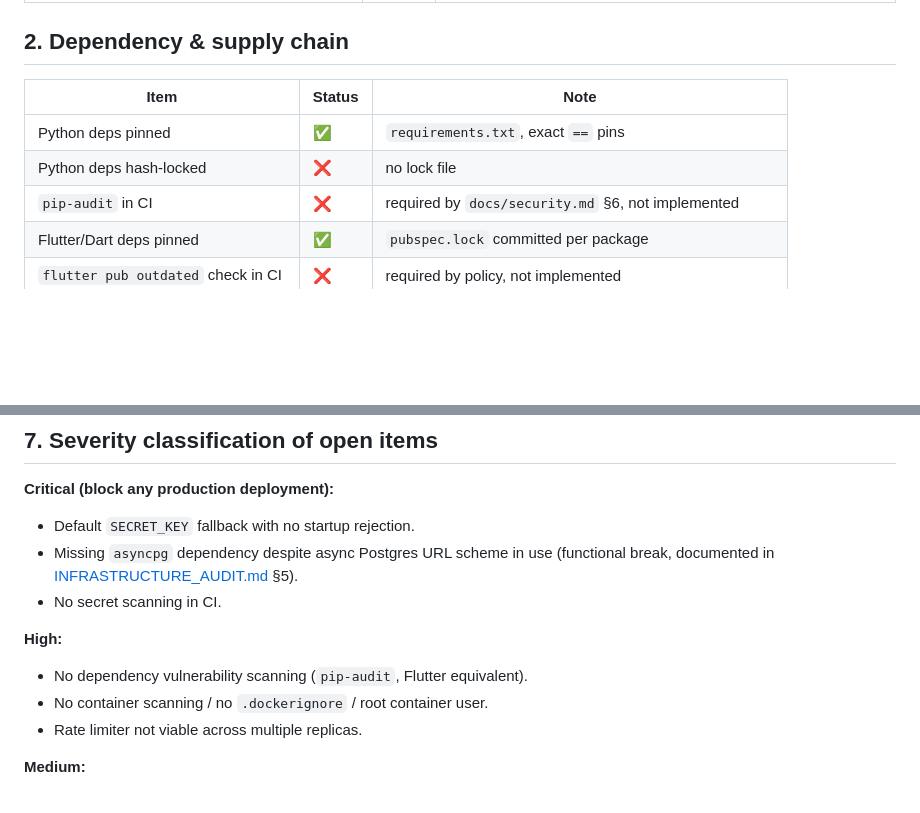
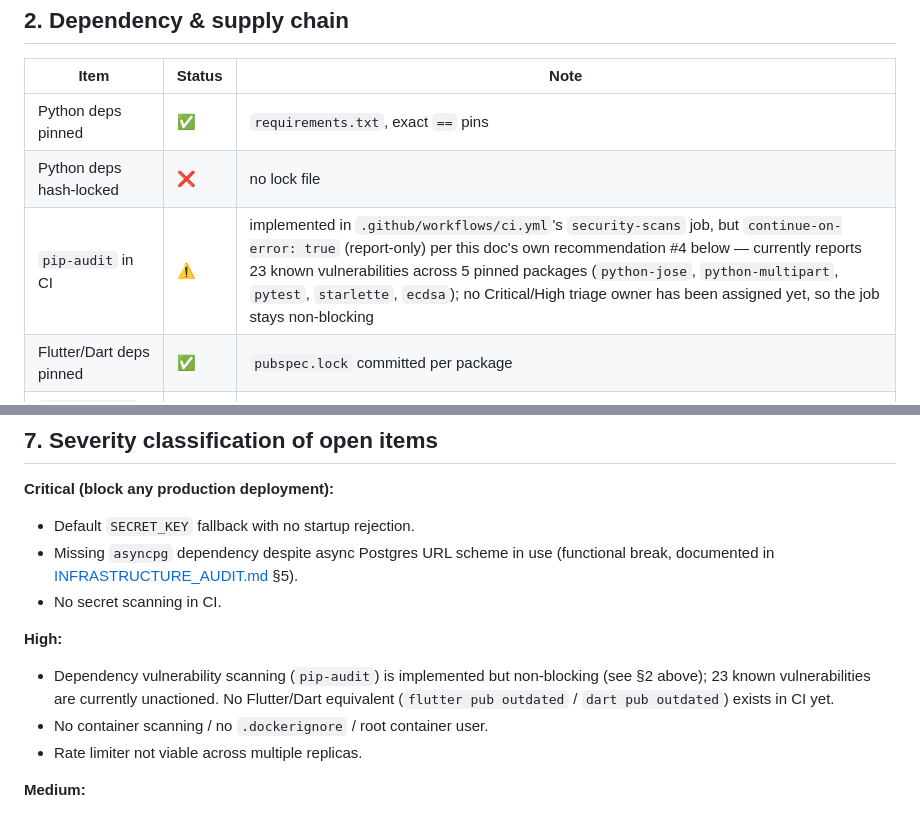
Before and after one commit to liemdo28/mi-academy, a Markdown page: docs/security/SECURITY_BASELINE.md, 2 parts joined by grey strips. Drawn GitHub-style; blank space fills up the shorter version.

Commit message:
docs(review): correct stale security-baseline claim on pip-audit
SECURITY_BASELINE.md (dated 2026-07-17) claimed pip-audit was not
implemented in CI ("not implemented"), but .github/workflows/ci.yml's
security-scans job already runs it (continue-on-error: true,
report-only, per this doc's own recommendation #4). Corrected the
status to reflect what's actually running, and recorded the concrete
finding: pip-audit currently reports 23 known vulnerabilities across
5 pinned packages (python-jose, python-multipart, pytest, starlette,
ecdsa) that remain unactioned pending a Critical/High triage owner.

Investigated the CI annotation "Process completed with exit code 1"
under the Secret/dependency/SAST job (which otherwise shows green):
confirmed via the job log that this is exactly the pip-audit step
above hitting real findings under continue-on-error: true -- an
intentional, documented non-blocking policy, not a masked failure or
a stale rendering artifact. No workflow change made for this scan,
per the audit instructions to leave intentional non-blocking gates
alone once evidenced.

```diff
--- a/docs/security/SECURITY_BASELINE.md
+++ b/docs/security/SECURITY_BASELINE.md
@@ -24,7 +24,7 @@ This document records the gap between the security policy already defined in [`d
 |---|---|---|
 | Python deps pinned | ✅ | `requirements.txt`, exact `==` pins |
 | Python deps hash-locked | ❌ | no lock file |
-| `pip-audit` in CI | ❌ | required by `docs/security.md` §6, not implemented |
+| `pip-audit` in CI | ⚠️ | implemented in `.github/workflows/ci.yml`'s `security-scans` job, but `continue-on-error: true` (report-only) per this doc's own recommendation #4 below — currently reports 23 known vulnerabilities across 5 pinned packages (`python-jose`, `python-multipart`, `pytest`, `starlette`, `ecdsa`); no Critical/High triage owner has been assigned yet, so the job stays non-blocking |
 | Flutter/Dart deps pinned | ✅ | `pubspec.lock` committed per package |
 | `flutter pub outdated` check in CI | ❌ | required by policy, not implemented |
 | Container scanning | ❌ | no image scan step, and no image is even built in CI today |
@@ -80,7 +80,7 @@ This document records the gap between the security policy already defined in [`d
 - No secret scanning in CI.
 
 **High:**
-- No dependency vulnerability scanning (`pip-audit`, Flutter equivalent).
+- Dependency vulnerability scanning (`pip-audit`) is implemented but non-blocking (see §2 above); 23 known vulnerabilities are currently unactioned. No Flutter/Dart equivalent (`flutter pub outdated` / `dart pub outdated`) exists in CI yet.
 - No container scanning / no `.dockerignore` / root container user.
 - Rate limiter not viable across multiple replicas.
 
```
